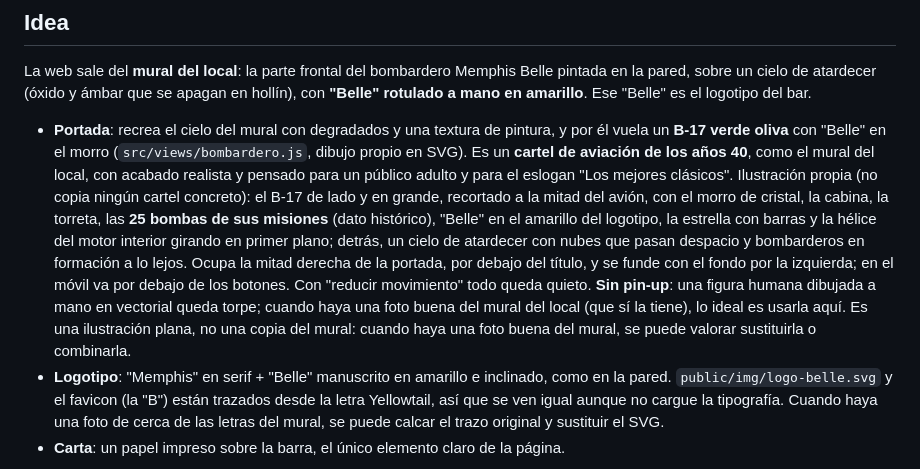
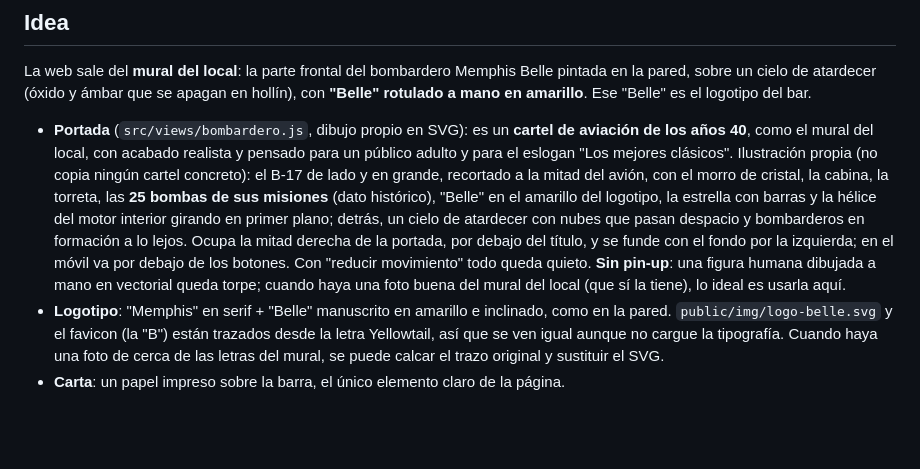
Before and after one commit to arieldiaz662-svg/memphisbelle, a Markdown page: docs/DISENO.md, the part around the change. GitHub-like rendering; blank space fills up the shorter version.

Commit message:
Notas de diseño: quitar una frase de la versión anterior de la portada
Co-Authored-By: Claude Opus 5.5 <noreply@anthropic.com>
Claude-Session: https://claude.ai/code/session_015FWVJHTK1DFuU4oBGvgKEP

```diff
--- a/docs/DISENO.md
+++ b/docs/DISENO.md
@@ -6,7 +6,7 @@ Notas de diseño para mantener la web coherente en futuros cambios.
 
 La web sale del **mural del local**: la parte frontal del bombardero Memphis Belle pintada en la pared, sobre un cielo de atardecer (óxido y ámbar que se apagan en hollín), con **"Belle" rotulado a mano en amarillo**. Ese "Belle" es el logotipo del bar.
 
-- **Portada**: recrea el cielo del mural con degradados y una textura de pintura, y por él vuela un **B-17 verde oliva** con "Belle" en el morro (`src/views/bombardero.js`, dibujo propio en SVG). Es un **cartel de aviación de los años 40**, como el mural del local, con acabado realista y pensado para un público adulto y para el eslogan "Los mejores clásicos". Ilustración propia (no copia ningún cartel concreto): el B-17 de lado y en grande, recortado a la mitad del avión, con el morro de cristal, la cabina, la torreta, las **25 bombas de sus misiones** (dato histórico), "Belle" en el amarillo del logotipo, la estrella con barras y la hélice del motor interior girando en primer plano; detrás, un cielo de atardecer con nubes que pasan despacio y bombarderos en formación a lo lejos. Ocupa la mitad derecha de la portada, por debajo del título, y se funde con el fondo por la izquierda; en el móvil va por debajo de los botones. Con "reducir movimiento" todo queda quieto. **Sin pin-up**: una figura humana dibujada a mano en vectorial queda torpe; cuando haya una foto buena del mural del local (que sí la tiene), lo ideal es usarla aquí. Es una ilustración plana, no una copia del mural: cuando haya una foto buena del mural, se puede valorar sustituirla o combinarla.
+- **Portada** (`src/views/bombardero.js`, dibujo propio en SVG): es un **cartel de aviación de los años 40**, como el mural del local, con acabado realista y pensado para un público adulto y para el eslogan "Los mejores clásicos". Ilustración propia (no copia ningún cartel concreto): el B-17 de lado y en grande, recortado a la mitad del avión, con el morro de cristal, la cabina, la torreta, las **25 bombas de sus misiones** (dato histórico), "Belle" en el amarillo del logotipo, la estrella con barras y la hélice del motor interior girando en primer plano; detrás, un cielo de atardecer con nubes que pasan despacio y bombarderos en formación a lo lejos. Ocupa la mitad derecha de la portada, por debajo del título, y se funde con el fondo por la izquierda; en el móvil va por debajo de los botones. Con "reducir movimiento" todo queda quieto. **Sin pin-up**: una figura humana dibujada a mano en vectorial queda torpe; cuando haya una foto buena del mural del local (que sí la tiene), lo ideal es usarla aquí.
 - **Logotipo**: "Memphis" en serif + "Belle" manuscrito en amarillo e inclinado, como en la pared. `public/img/logo-belle.svg` y el favicon (la "B") están trazados desde la letra Yellowtail, así que se ven igual aunque no cargue la tipografía. Cuando haya una foto de cerca de las letras del mural, se puede calcar el trazo original y sustituir el SVG.
 - **Carta**: un papel impreso sobre la barra, el único elemento claro de la página.
 
```
